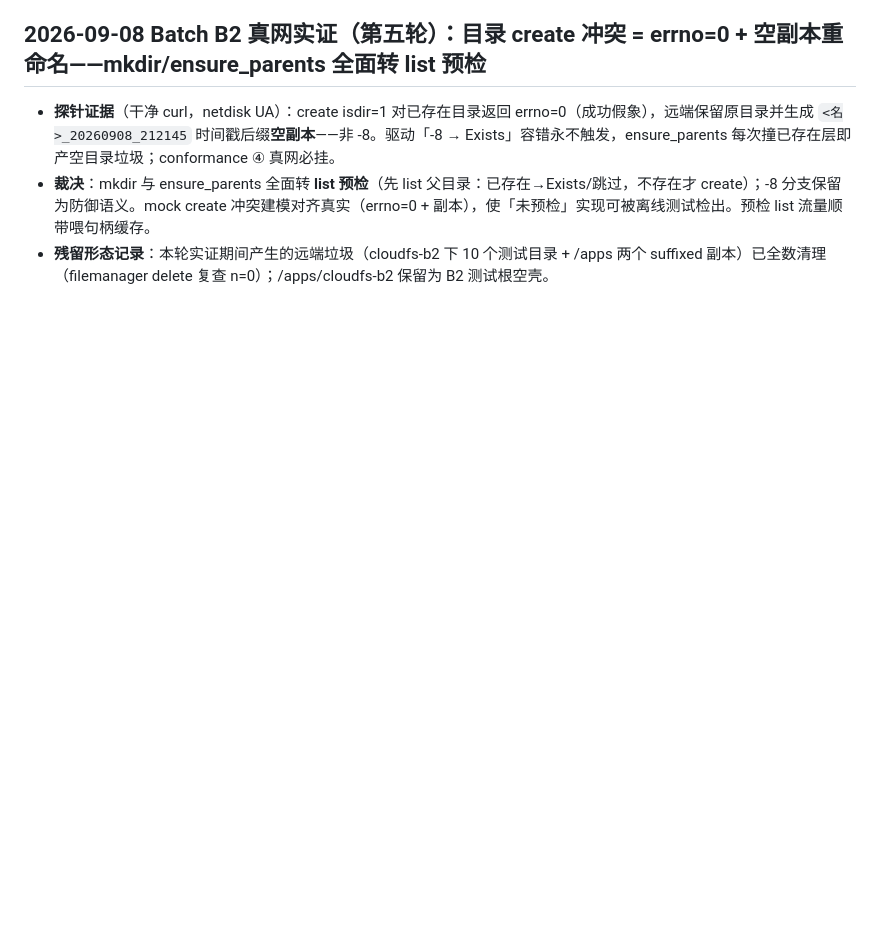
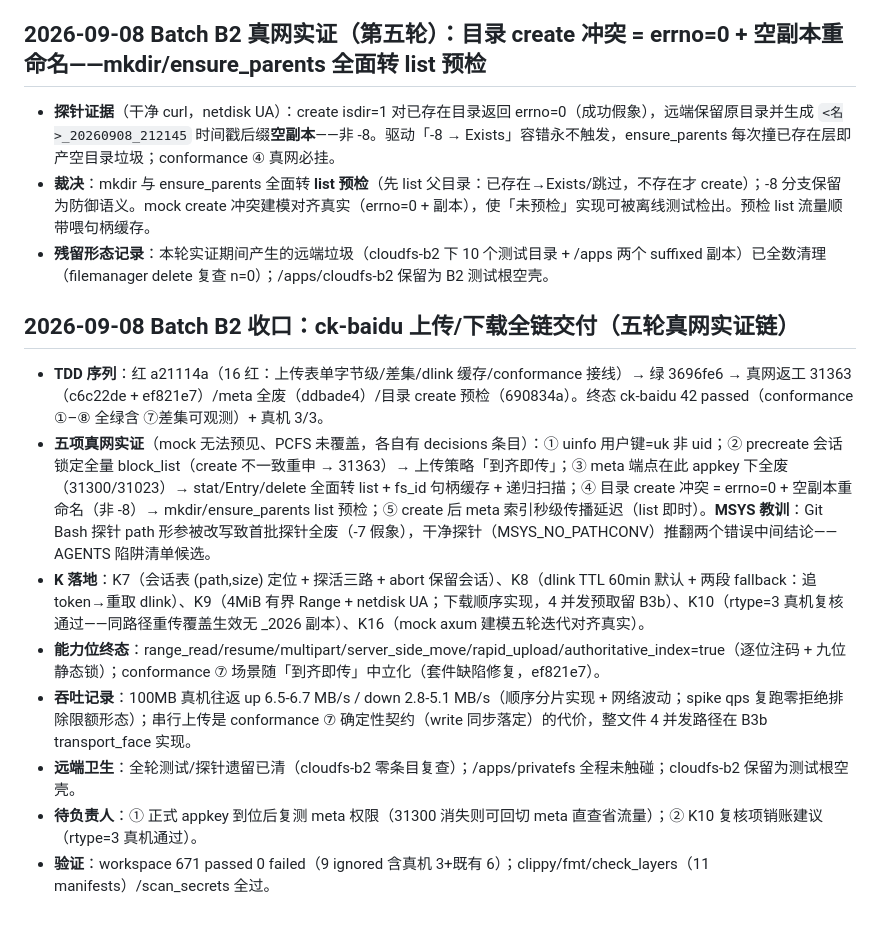
Before and after one commit to viccom/rs-cloudfs, a Markdown page: docs/decisions.md, the part around the change. GitHub-like rendering; blank space fills up the shorter version.

Commit message:
docs(tracker): close out Batch B2 (42 offline + 3/3 real-machine, five real-net findings on record)

```diff
--- a/docs/decisions.md
+++ b/docs/decisions.md
@@ -434,3 +434,14 @@ s-cloudfs fork 自 rs-CyDrive@9a691f2（全历史保留；remote 改名 upstream
 - **探针证据**（干净 curl，netdisk UA）：create isdir=1 对已存在目录返回 errno=0（成功假象），远端保留原目录并生成 `<名>_20260908_212145` 时间戳后缀**空副本**——非 -8。驱动「-8 → Exists」容错永不触发，ensure_parents 每次撞已存在层即产空目录垃圾；conformance ④ 真网必挂。
 - **裁决**：mkdir 与 ensure_parents 全面转 **list 预检**（先 list 父目录：已存在→Exists/跳过，不存在才 create）；-8 分支保留为防御语义。mock create 冲突建模对齐真实（errno=0 + 副本），使「未预检」实现可被离线测试检出。预检 list 流量顺带喂句柄缓存。
 - **残留形态记录**：本轮实证期间产生的远端垃圾（cloudfs-b2 下 10 个测试目录 + /apps 两个 suffixed 副本）已全数清理（filemanager delete 复查 n=0）；/apps/cloudfs-b2 保留为 B2 测试根空壳。
+
+## 2026-09-08 Batch B2 收口：ck-baidu 上传/下载全链交付（五轮真网实证链）
+
+- **TDD 序列**：红 a21114a（16 红：上传表单字节级/差集/dlink 缓存/conformance 接线）→ 绿 3696fe6 → 真网返工 31363（c6c22de + ef821e7）/meta 全废（ddbade4）/目录 create 预检（690834a）。终态 ck-baidu 42 passed（conformance ①–⑧ 全绿含 ⑦差集可观测）+ 真机 3/3。
+- **五项真网实证**（mock 无法预见、PCFS 未覆盖，各自有 decisions 条目）：① uinfo 用户键=uk 非 uid；② precreate 会话锁定全量 block_list（create 不一致重申 → 31363）→ 上传策略「到齐即传」；③ meta 端点在此 appkey 下全废（31300/31023）→ stat/Entry/delete 全面转 list + fs_id 句柄缓存 + 递归扫描；④ 目录 create 冲突 = errno=0 + 空副本重命名（非 -8）→ mkdir/ensure_parents list 预检；⑤ create 后 meta 索引秒级传播延迟（list 即时）。**MSYS 教训**：Git Bash 探针 path 形参被改写致首批探针全废（-7 假象），干净探针（MSYS_NO_PATHCONV）推翻两个错误中间结论——AGENTS 陷阱清单候选。
+- **K 落地**：K7（会话表 (path,size) 定位 + 探活三路 + abort 保留会话）、K8（dlink TTL 60min 默认 + 两段 fallback：追 token→重取 dlink）、K9（4MiB 有界 Range + netdisk UA；下载顺序实现，4 并发预取留 B3b）、K10（rtype=3 真机复核通过——同路径重传覆盖生效无 _2026 副本）、K16（mock axum 建模五轮迭代对齐真实）。
+- **能力位终态**：range_read/resume/multipart/server_side_move/rapid_upload/authoritative_index=true（逐位注码 + 九位静态锁）；conformance ⑦ 场景随「到齐即传」中立化（套件缺陷修复，ef821e7）。
+- **吞吐记录**：100MB 真机往返 up 6.5-6.7 MB/s / down 2.8-5.1 MB/s（顺序分片实现 + 网络波动；spike qps 复跑零拒绝排除限额形态）；串行上传是 conformance ⑦ 确定性契约（write 同步落定）的代价，整文件 4 并发路径在 B3b transport_face 实现。
+- **远端卫生**：全轮测试/探针遗留已清（cloudfs-b2 零条目复查）；/apps/privatefs 全程未触碰；cloudfs-b2 保留为测试根空壳。
+- **待负责人**：① 正式 appkey 到位后复测 meta 权限（31300 消失则可回切 meta 直查省流量）；② K10 复核项销账建议（rtype=3 真机通过）。
+- **验证**：workspace 671 passed 0 failed（9 ignored 含真机 3+既有 6）；clippy/fmt/check_layers（11 manifests）/scan_secrets 全过。
```
Also changed, not shown: docs/tracking/phase2.md (+1 -1 lines).
